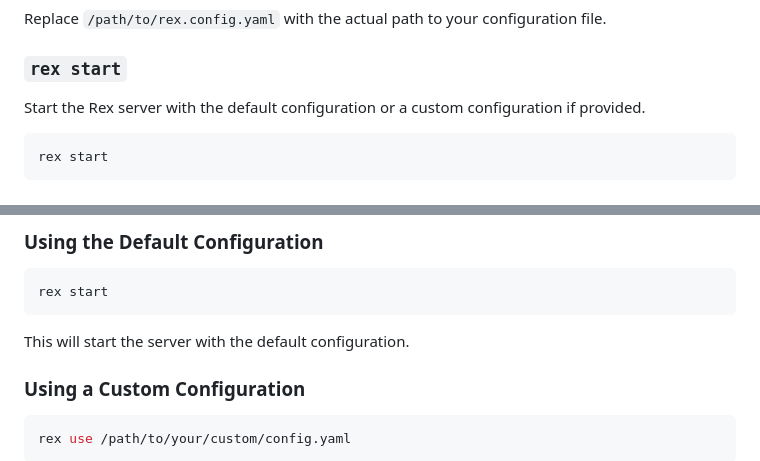
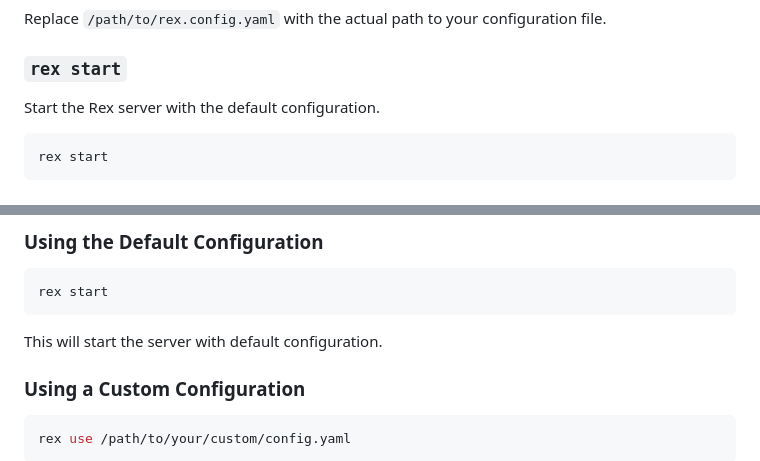
Before and after one commit to dev-raghvendramisra/Rex-Server, a Markdown page: README.md, 2 parts joined by grey strips. Drawn GitHub-style.

````diff
--- a/README.md
+++ b/README.md
@@ -149,7 +149,7 @@ Replace `/path/to/rex.config.yaml` with the actual path to your configuration fi
 
 ### `rex start`
 
-Start the Rex server with the default configuration or a custom configuration if provided.
+Start the Rex server with the default configuration.
 
 ```bash
 rex start
@@ -181,7 +181,7 @@ Once you've set up the configuration, you can start the server using the followi
 rex start
 ```
 
-This will start the server with the default configuration.
+This will start the server with default configuration.
 
 ### Using a Custom Configuration
 
````
